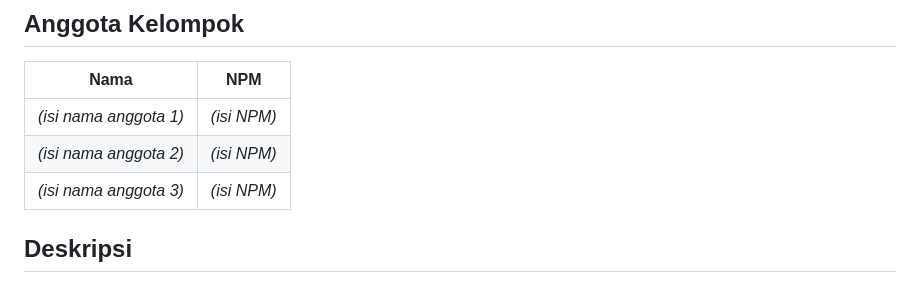
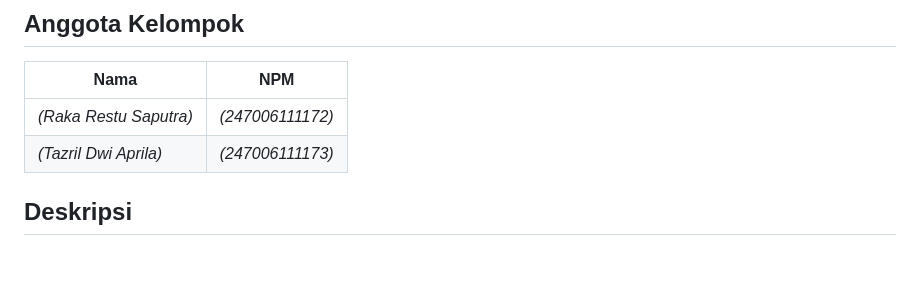
Before and after one commit to Discbrake023/cipherly-encryption, a Markdown page: README.md, the part around the change. Rendered like a GitHub page; blank space fills up the shorter version.

```diff
--- a/README.md
+++ b/README.md
@@ -9,9 +9,8 @@ Informasi, Program Studi Informatika, Universitas Siliwangi.
 
 | Nama | NPM |
 |---|---|
-| _(isi nama anggota 1)_ | _(isi NPM)_ |
-| _(isi nama anggota 2)_ | _(isi NPM)_ |
-| _(isi nama anggota 3)_ | _(isi NPM)_ |
+| _(Raka Restu Saputra)_ | _(247006111172)_ |
+| _(Tazril Dwi Aprila)_ | _(247006111173)_ |
 
 ## Deskripsi
 
```
